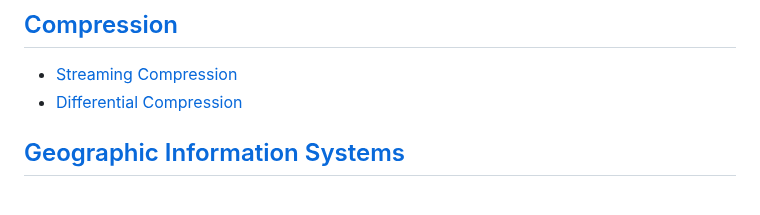
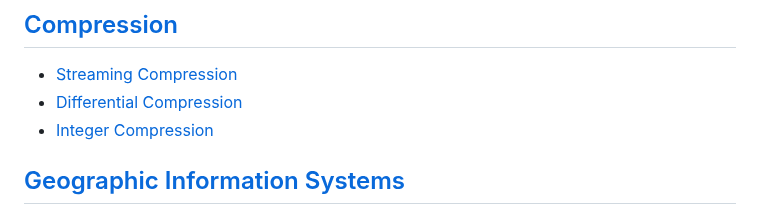
Before and after one commit to Chaoses-Ib/InformationSystems, a Markdown page: README.md, the part around the change. GitHub-like rendering.

Commit message:
Compression: Integer: Add

```diff
--- a/README.md
+++ b/README.md
@@ -111,6 +111,7 @@
 ## [Compression](Compression/README.md)
 - [Streaming Compression](Compression/Streaming.md)
 - [Differential Compression](Compression/Diff/README.md)
+- [Integer Compression](Compression/Integer.md)
 
 ## [Geographic Information Systems](Geographic/README.md)
 - [Geographic Coordinate Systems](Geographic/Coordinate%20Systems.md)
```
Also changed, not shown: Compression/Integer.md (added, +62 -0 lines).
